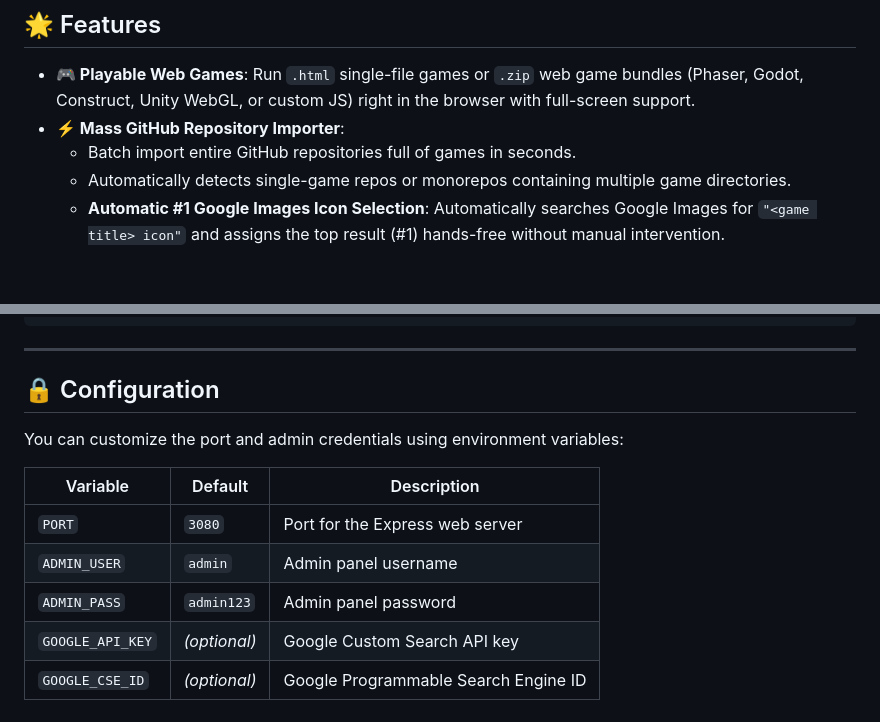
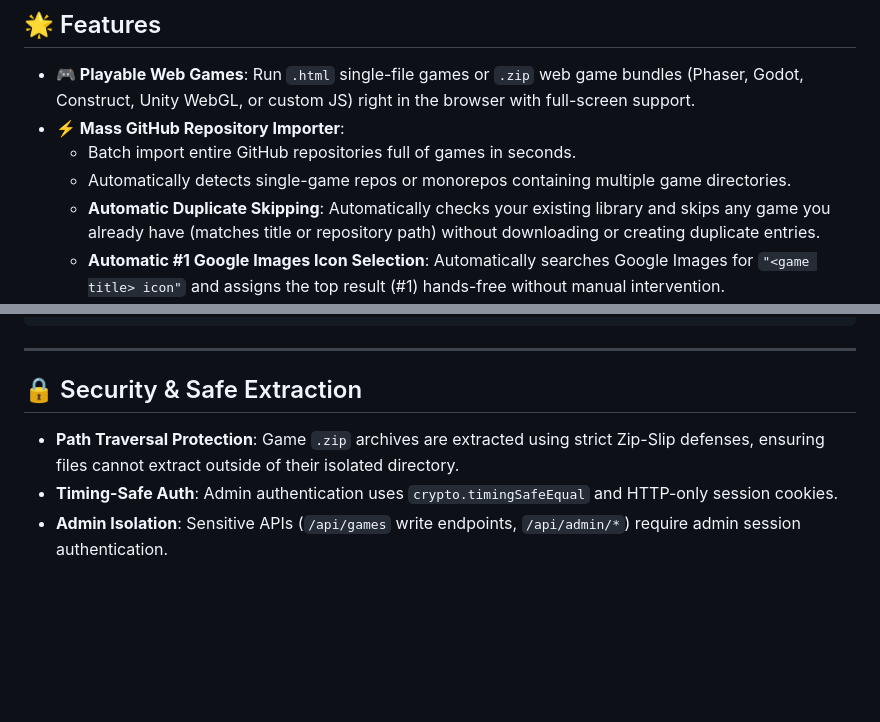
Before and after one commit to henry1056/Arcade-Vault, a Markdown page: README.md, 2 parts joined by grey strips. GitHub-like rendering; blank space fills up the shorter version.

Commit message:
Update README.md with duplicate skipping feature

```diff
--- a/README.md
+++ b/README.md
@@ -12,6 +12,7 @@ All Rights Reserved.
 - **⚡ Mass GitHub Repository Importer**:
   - Batch import entire GitHub repositories full of games in seconds.
   - Automatically detects single-game repos or monorepos containing multiple game directories.
+  - **Automatic Duplicate Skipping**: Automatically checks your existing library and skips any game you already have (matches title or repository path) without downloading or creating duplicate entries.
   - **Automatic #1 Google Images Icon Selection**: Automatically searches Google Images for `"<game title> icon"` and assigns the top result (#1) hands-free without manual intervention.
   - Real-time streaming progress console and status tracker.
 - **🔗 Embed Game URLs**: Option to link and embed games via external URLs.
@@ -99,14 +100,8 @@ arcade-vault/
 
 ---
 
-## 🔒 Configuration
+## 🔒 Security & Safe Extraction
 
-You can customize the port and admin credentials using environment variables:
-
-| Variable | Default | Description |
-|---|---|---|
-| `PORT` | `3080` | Port for the Express web server |
-| `ADMIN_USER` | `admin` | Admin panel username |
-| `ADMIN_PASS` | `admin123` | Admin panel password |
-| `GOOGLE_API_KEY` | *(optional)* | Google Custom Search API key |
-| `GOOGLE_CSE_ID` | *(optional)* | Google Programmable Search Engine ID |
+- **Path Traversal Protection**: Game `.zip` archives are extracted using strict Zip-Slip defenses, ensuring files cannot extract outside of their isolated directory.
+- **Timing-Safe Auth**: Admin authentication uses `crypto.timingSafeEqual` and HTTP-only session cookies.
+- **Admin Isolation**: Sensitive APIs (`/api/games` write endpoints, `/api/admin/*`) require admin session authentication.
```
